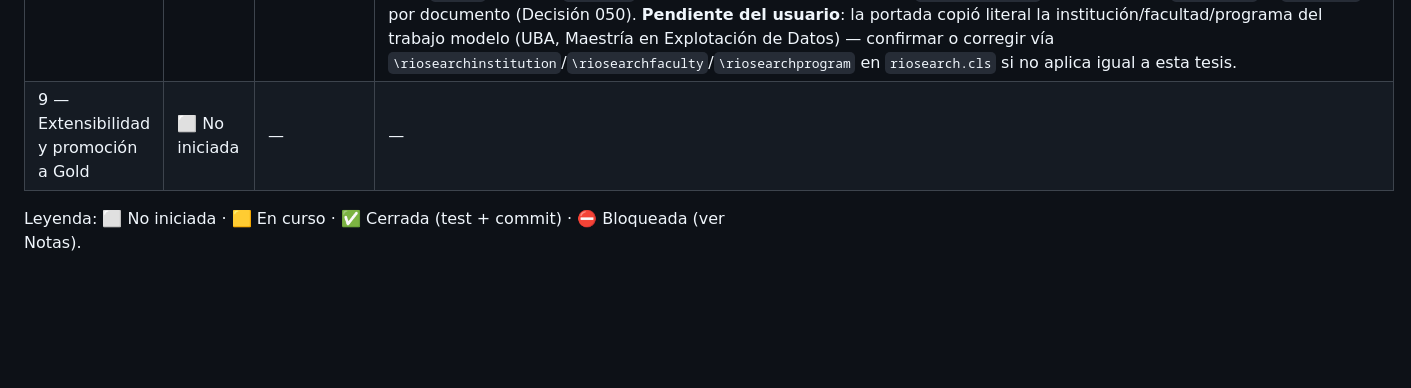
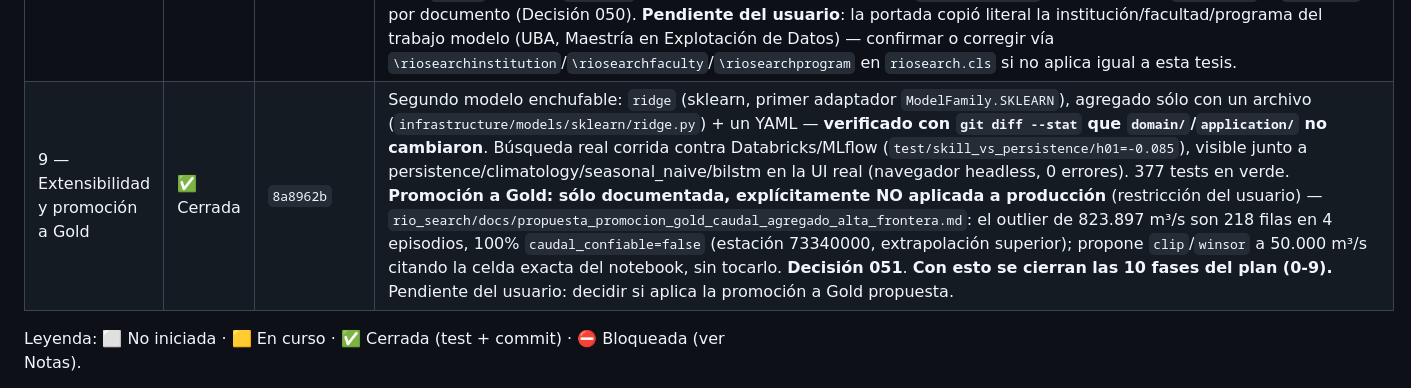
Before and after one commit to JoacoTschopp/rio-uruguay-hydro-pipeline, a Markdown page: docs/rio_search_plan.md, the part around the change. GitHub-like rendering; blank space fills up the shorter version.

Commit message:
Marcar Fase 9 cerrada: las 10 fases del plan de Rio_Search estan completas

```diff
--- a/docs/rio_search_plan.md
+++ b/docs/rio_search_plan.md
@@ -32,7 +32,7 @@ commit), el agente principal actualiza esta tabla antes de lanzar la siguiente.
 | 6 — Inferencia diaria | ✅ Cerrada | `8889373`, `8601ac9` | 302 tests en verde (38 nuevos). **Campeón provisorio fijado**: versión 9 de `weather.ml.rio_search_bilstm` (alias `champion_caudal`) — **Decisión 046, explícitamente pendiente de que el usuario revise `weather.ml` (§8 del plan) y confirme o cambie**. Pronóstico real verificado: CUDA y CPU dan predicción **bit-idéntica** en los 8 horizontes (t+1=1514.76…t+14=1503.67 m³/s, `as_of=2026-08-23`, `data_lag_days=4`, delta 268); UI "Pronóstico de hoy" verificada con navegador headless contra el backend real (0 errores), botón "promover a campeón" ya conectado de verdad. Task Scheduler probado real (`RioSearch_Daily_Forecast`, 06:30) y **desregistrado tras la prueba** — confirmado ausente de forma independiente por el agente principal. **Decisión 047** (hallazgo real): `preprocess/pipeline.pkl` nunca se logueó en la Fase 2/3; `IssueDailyForecast` lo reconstruye determinísticamente desde `split/split.json` en vez de tocar `RunSearch` retroactivamente — riesgo documentado (depende de que Gold no reescriba historia), pendiente de loguearlo de verdad en una fase futura. `--publish` al Volume y campeón `per_horizon` sólo cubiertos por tests offline, no ejercitados contra Databricks real (a propósito). |
 | 7 — Research | ✅ Cerrada | `97d9a46` | 362 tests en verde (60 nuevos). 3 documentos reales cargados desde la UI (navegador headless): Hochreiter & Schmidhuber 1997 (LSTM), Kratzert et al. 2018 (LSTM para lluvia-caudal), Gupta et al. 2009 (el paper que define KGE, métrica de selección de campeón del proyecto) — vínculo real probado a la Decisión 043. `thesis/common/references.bib` generado y un `.tex` de prueba **compiló real con `latexmk`** (PDF de 1 página, 0 citas indefinidas). Dos hallazgos reales documentados en Decisión 049: (1) `bibtex` clásico de MiKTeX no es Unicode-aware, un byte no-ASCII en la cabecera del `.bib` lo rompía en silencio — corregido; (2) **`latexmk` hay que correrlo desde PowerShell nativo en esta máquina, no desde Git Bash** (MSYS reescribe `BIBINPUTS` a rutas que `bibtex.exe` no interpreta) — **la Fase 8 tiene que usar PowerShell para compilar**. Limitación conocida no resuelta a propósito: `BibEntry.to_bibtex()` no escapa acentos, hace falta `bibtex8`/`biber` o escapado si un documento real de la tesis los necesita. **Pendiente del usuario (§8 del plan): aportar el trabajo con formato LaTeX ya validado en `rio_search/research/templates/`, insumo de la Fase 8.** |
 | 8 — Tesis LaTeX | ✅ Cerrada | `db50593` | Clase propia `riosearch.cls` extraída del trabajo del usuario (`research/templates/FINAL-G1-TSCHOPP-JOAQUIN-2025.tex`): mismos paquetes, márgenes, `apacite`+`natbib`, portada parametrizada. `proyecto/` (4 cap.) y `tesis/` (5 cap.) compilan real con `latexmk` vía PowerShell (Decisión 049): PDFs de 11 y 15 páginas, 0 citas indefinidas. `rio-search thesis export --run <id> --compare <id>` corrido real contra MLflow (BiLSTM vs. persistencia) generó tabla+figura con el `run_id` real incluidas en el PDF final vía `\input`. 367 tests en verde. **Bug real encontrado y corregido**: `latexmk -outdir=build` sólo cambia de directorio para `bibtex` (no para `pdflatex`), lo que rompía la ruta relativa de `\bibliography{}` — resuelto con `.latexmkrc` + `BIBINPUTS` por documento (Decisión 050). **Pendiente del usuario**: la portada copió literal la institución/facultad/programa del trabajo modelo (UBA, Maestría en Explotación de Datos) — confirmar o corregir vía `\riosearchinstitution`/`\riosearchfaculty`/`\riosearchprogram` en `riosearch.cls` si no aplica igual a esta tesis. |
-| 9 — Extensibilidad y promoción a Gold | ⬜ No iniciada | — | — |
+| 9 — Extensibilidad y promoción a Gold | ✅ Cerrada | `8a8962b` | Segundo modelo enchufable: `ridge` (sklearn, primer adaptador `ModelFamily.SKLEARN`), agregado sólo con un archivo (`infrastructure/models/sklearn/ridge.py`) + un YAML — **verificado con `git diff --stat` que `domain/`/`application/` no cambiaron**. Búsqueda real corrida contra Databricks/MLflow (`test/skill_vs_persistence/h01=-0.085`), visible junto a persistence/climatology/seasonal_naive/bilstm en la UI real (navegador headless, 0 errores). 377 tests en verde. **Promoción a Gold: sólo documentada, explícitamente NO aplicada a producción** (restricción del usuario) — `rio_search/docs/propuesta_promocion_gold_caudal_agregado_alta_frontera.md`: el outlier de 823.897 m³/s son 218 filas en 4 episodios, 100% `caudal_confiable=false` (estación 73340000, extrapolación superior); propone `clip`/`winsor` a 50.000 m³/s citando la celda exacta del notebook, sin tocarlo. **Decisión 051**. **Con esto se cierran las 10 fases del plan (0-9).** Pendiente del usuario: decidir si aplica la promoción a Gold propuesta. |
 
 Leyenda: ⬜ No iniciada · 🟨 En curso · ✅ Cerrada (test + commit) · ⛔ Bloqueada (ver Notas).
 
```
